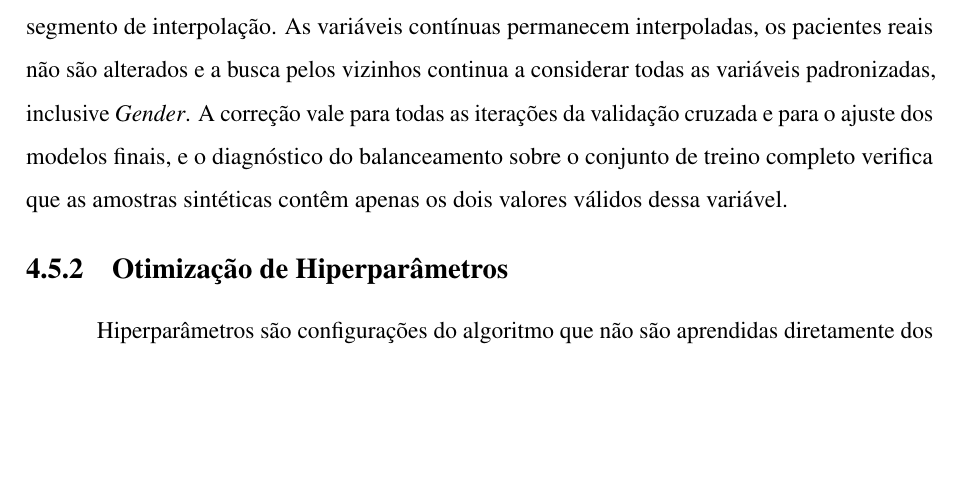
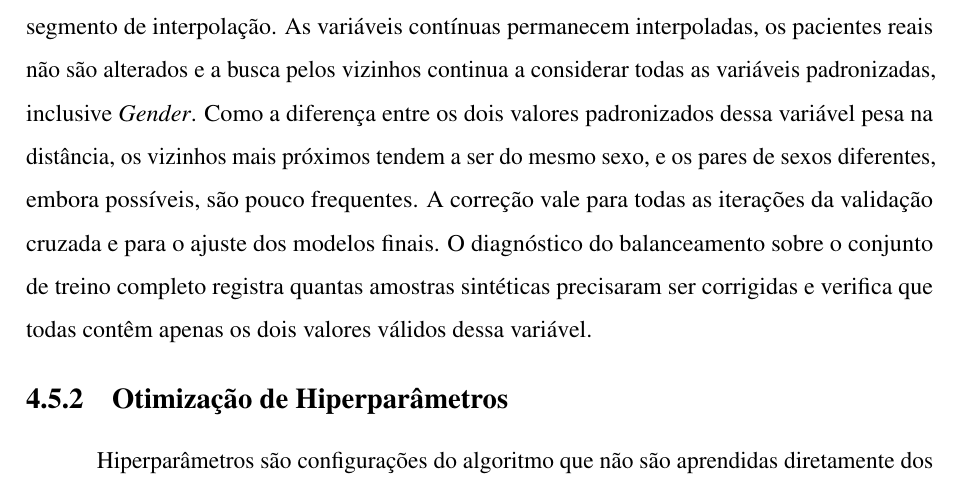
Before and after one commit to Pedro-Cesar-Rocha/tcc-ilpd-interpretabilidade, a LaTeX document (latex/monografia.tex, which reads latex/textuais/cap4-metodologia.tex): part of page 44 of 65, cut so that both start at the same text, the shorter picture padded with empty space. Compiled offline with pdfLaTeX; a LaTeX package or settings file that is missing is left out.

Commit message:
Conta as correções de Gender no SMOTE e atualiza o README com as quatro correções metodológicas

```diff
--- a/latex/textuais/cap4-metodologia.tex
+++ b/latex/textuais/cap4-metodologia.tex
@@ -789,10 +789,13 @@ categoria válida mais próxima. Como o ponto sorteado é o mesmo para todas as
 variáveis, a amostra sintética herda o sexo do paciente de origem do qual está mais
 próxima no segmento de interpolação. As variáveis contínuas permanecem interpoladas,
 os pacientes reais não são alterados e a busca pelos vizinhos continua a considerar
-todas as variáveis padronizadas, inclusive \textit{Gender}. A correção vale para todas
-as iterações da validação cruzada e para o ajuste dos modelos finais, e o diagnóstico
-do balanceamento sobre o conjunto de treino completo verifica que as amostras
-sintéticas contêm apenas os dois valores válidos dessa variável.
+todas as variáveis padronizadas, inclusive \textit{Gender}. Como a diferença entre os
+dois valores padronizados dessa variável pesa na distância, os vizinhos mais próximos
+tendem a ser do mesmo sexo, e os pares de sexos diferentes, embora possíveis, são
+pouco frequentes. A correção vale para todas as iterações da validação cruzada e para
+o ajuste dos modelos finais. O diagnóstico do balanceamento sobre o conjunto de treino
+completo registra quantas amostras sintéticas precisaram ser corrigidas e verifica
+que todas contêm apenas os dois valores válidos dessa variável.
 
 \subsection{Otimização de Hiperparâmetros}
 \label{sec:otimizacao_hiperparametros}
```
Also changed, not shown: README.md, 2 other files.
